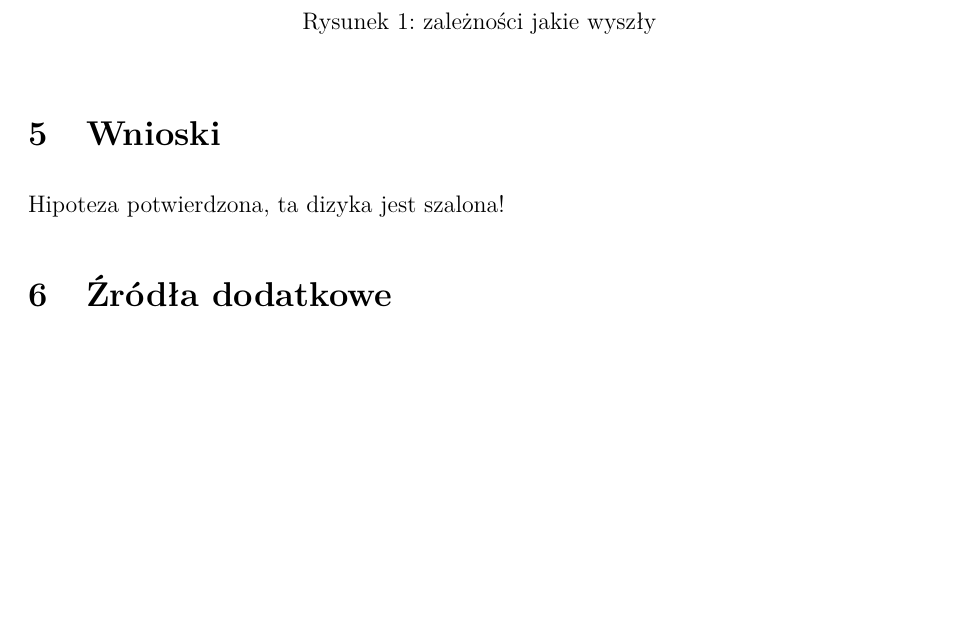
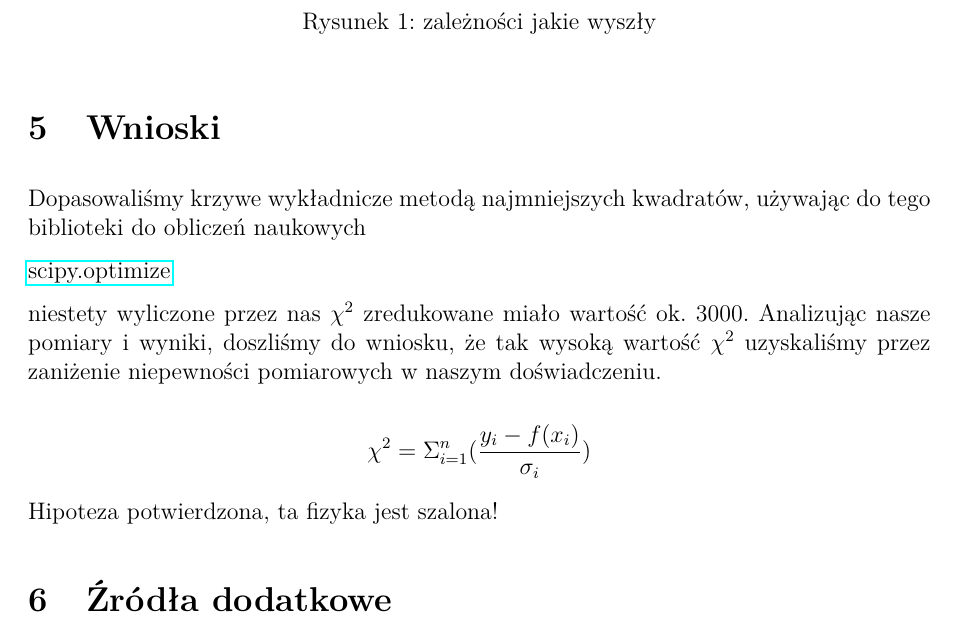
Before and after one commit to atteroTheGreatest/labfiz2, a LaTeX document (tunelowanie_fal_mikrofalowych/tunel.tex): part of page 3 of 3, cut so that both start at the same text, the shorter picture padded with empty space. Compiled offline with pdfLaTeX.

Commit message:
Chi square analysis

```diff
--- a/tunelowanie_fal_mikrofalowych/tunel.tex
+++ b/tunelowanie_fal_mikrofalowych/tunel.tex
@@ -8,7 +8,7 @@
 \usepackage{fancyhdr}
 \usepackage{float}
 \usepackage{array}
-
+\usepackage{hyperref}
 %\usepackage{mathtools}
 
 
@@ -111,7 +111,20 @@ Do przeprowadzenia eksperymenty używaliśmy:
 
 \section{Wnioski}
 
-Hipoteza potwierdzona, ta dizyka jest szalona!
+Dopasowaliśmy krzywe wykładnicze metodą najmniejszych kwadratów, używając do tego biblioteki do obliczeń naukowych
+
+\href{'http://docs.scipy.org/doc/scipy/reference/tutorial/optimize.html'}{scipy.optimize}
+
+niestety wyliczone przez nas $\chi^2$ zredukowane miało wartość ok. 3000. Analizując nasze pomiary i wyniki, doszliśmy do wniosku, że tak wysoką wartość $\chi^2$ uzyskaliśmy przez zaniżenie niepewności pomiarowych w naszym doświadczeniu.
+
+
+$$
+\chi^2 = \Sigma_{i=1}^n ( \frac{y_i - f(x_i)}{\sigma_i} )
+$$
+
+
+
+Hipoteza potwierdzona, ta fizyka jest szalona!
 
 \section {Źródła dodatkowe}
 
```
Also changed, not shown: tunelowanie_fal_mikrofalowych/chi.png (added), tunelowanie_fal_mikrofalowych/prettier2.png (added), tunelowanie_fal_mikrofalowych/tunel.tex (2 more changed lines).
